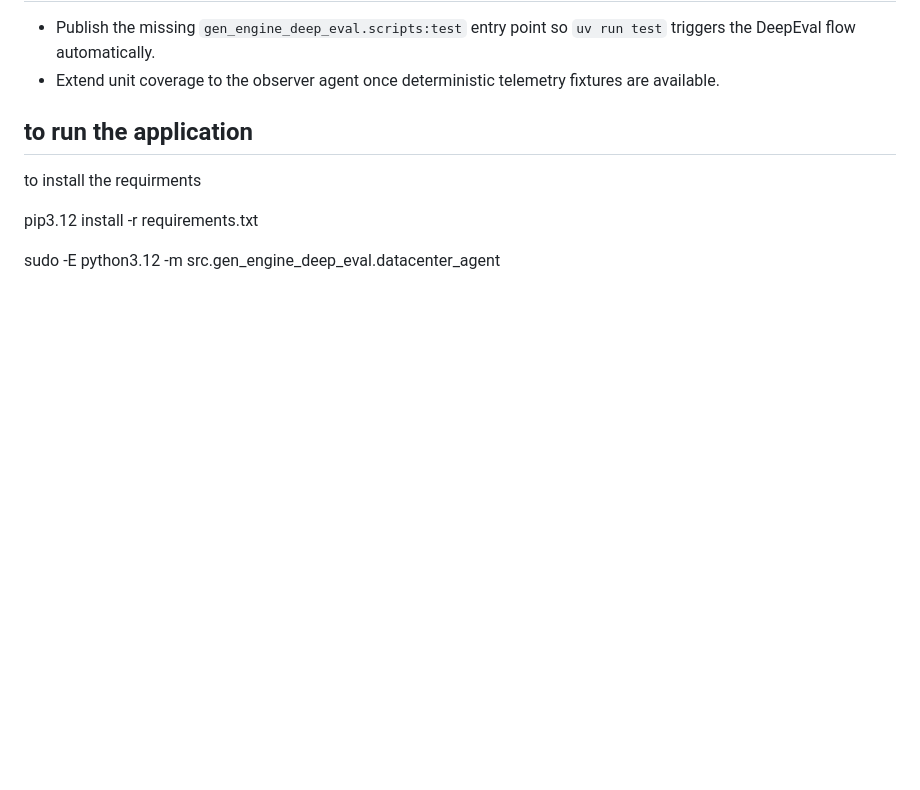
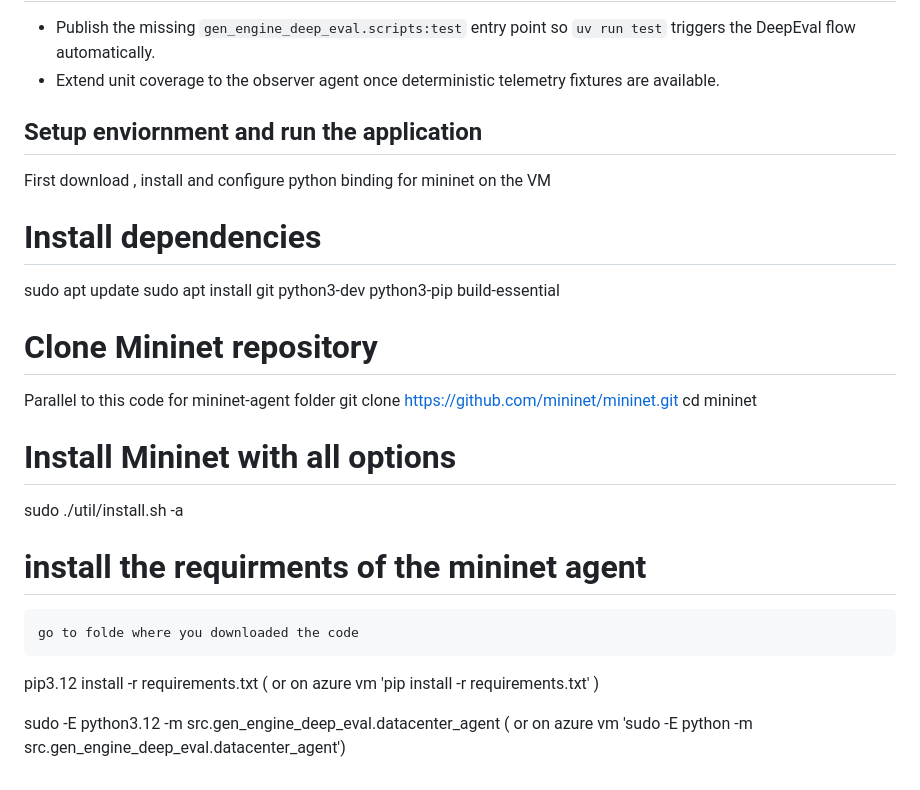
Before and after one commit to gagan97/mininet-agentic-ai, a Markdown page: README.md, the part around the change. Rendered like a GitHub page; blank space fills up the shorter version.

Commit message:
Revise setup instructions in README.md
Updated the README to improve setup instructions and clarify the installation process for the application and Mininet.

```diff
--- a/README.md
+++ b/README.md
@@ -129,9 +129,27 @@ Corporate networks (e.g. XS4OFFICE) may intercept TLS traffic and cause `SSLErro
 - Publish the missing `gen_engine_deep_eval.scripts:test` entry point so `uv run test` triggers the DeepEval flow automatically.
 - Extend unit coverage to the observer agent once deterministic telemetry fixtures are available.
 
-## to run the application
-to install the requirments
+## Setup enviornment and run the application
+First download , install and configure python binding for mininet on the VM
 
-pip3.12 install -r requirements.txt
+   # Install dependencies
+   sudo apt update
+   sudo apt install git python3-dev python3-pip build-essential
 
-sudo -E python3.12 -m src.gen_engine_deep_eval.datacenter_agent
+   # Clone Mininet repository
+   Parallel to this code for mininet-agent folder
+   git clone https://github.com/mininet/mininet.git
+   cd mininet
+
+   # Install Mininet with all options
+   sudo ./util/install.sh -a
+
+
+
+   # install the requirments of the mininet agent
+    go to folde where you downloaded the code
+   pip3.12 install -r requirements.txt
+   ( or on azure vm 'pip install -r requirements.txt' )
+
+   sudo -E python3.12 -m src.gen_engine_deep_eval.datacenter_agent
+   ( or on azure vm  'sudo -E python -m src.gen_engine_deep_eval.datacenter_agent')
```
